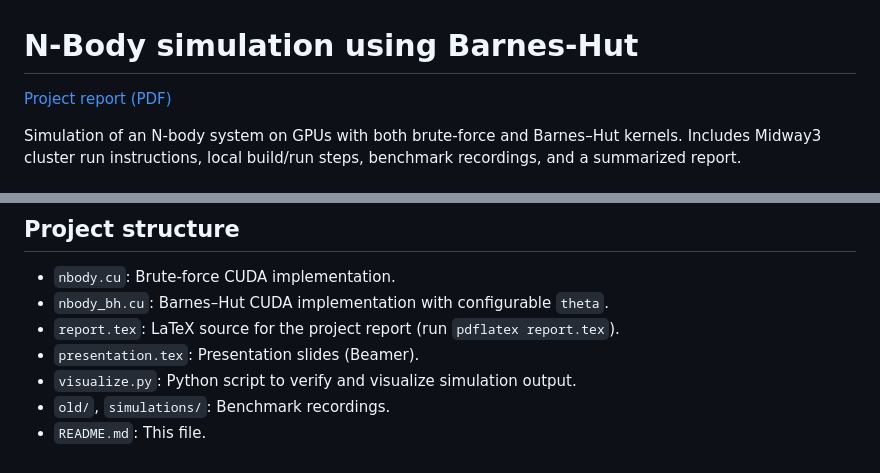
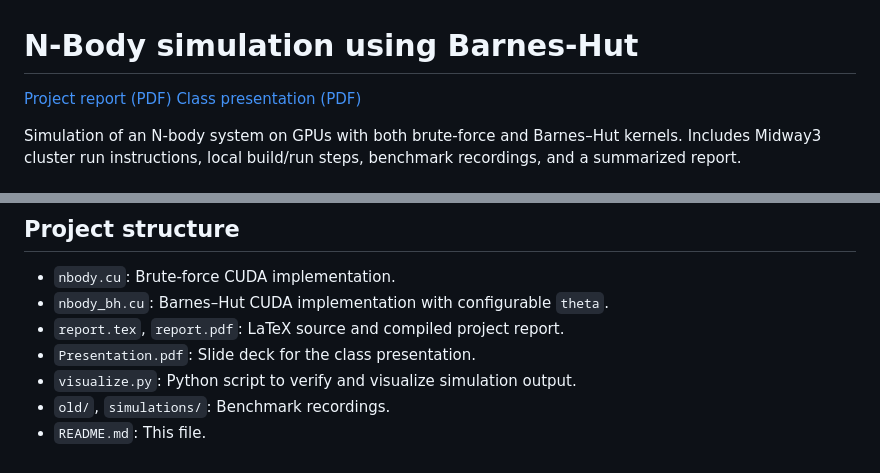
Before and after one commit to skaraen/barnes-hut-nbody, a Markdown page: README.md, 2 parts joined by grey strips. Rendered like a GitHub page.

Commit message:
Add links to presentation PDF

```diff
--- a/README.md
+++ b/README.md
@@ -1,5 +1,6 @@
 # N-Body simulation using Barnes-Hut
 [Project report (PDF)](report.pdf)
+[Class presentation (PDF)](Presentation.pdf)
 
 Simulation of an N-body system on GPUs with both brute-force and Barnes–Hut kernels. Includes Midway3 cluster run instructions, local build/run steps, benchmark recordings, and a summarized report.
 
@@ -136,8 +137,8 @@ Karaen’s sweep shows how the Barnes–Hut opening angle (`theta`) trades accur
 ## Project structure
 - `nbody.cu`: Brute-force CUDA implementation.
 - `nbody_bh.cu`: Barnes–Hut CUDA implementation with configurable `theta`.
-- `report.tex`: LaTeX source for the project report (run `pdflatex report.tex`).
-- `presentation.tex`: Presentation slides (Beamer).
+- `report.tex`, `report.pdf`: LaTeX source and compiled project report.
+- `Presentation.pdf`: Slide deck for the class presentation.
 - `visualize.py`: Python script to verify and visualize simulation output.
 - `old/`, `simulations/`: Benchmark recordings.
 - `README.md`: This file.
```
